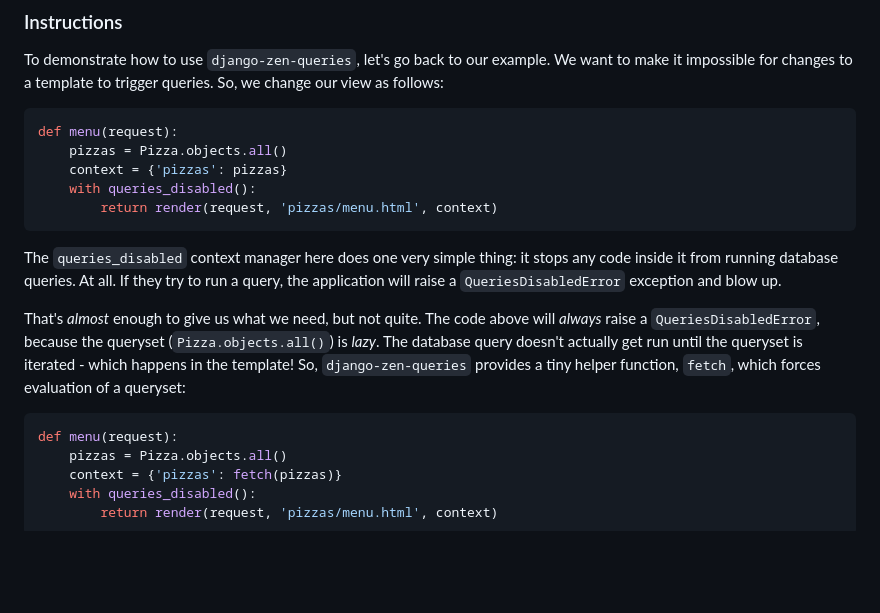
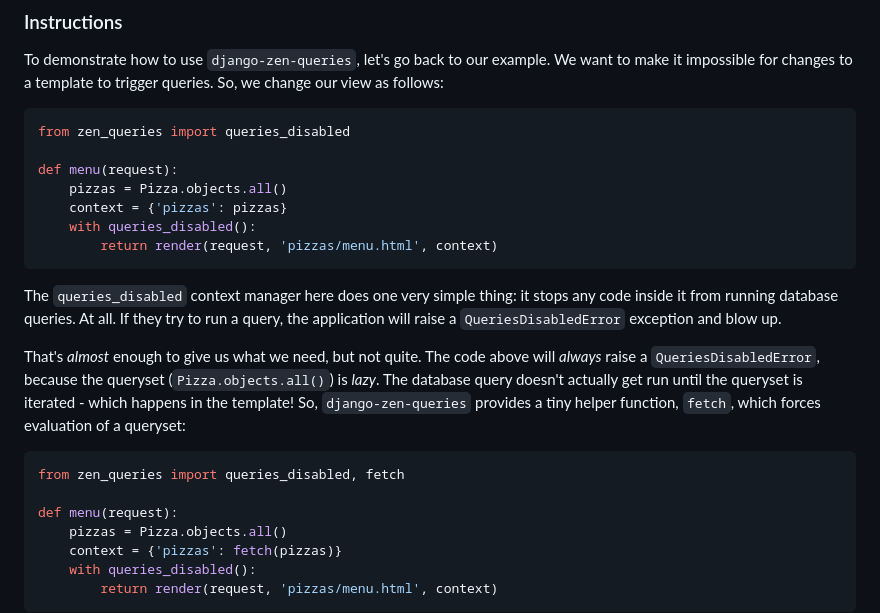
Before and after one commit to dabapps/django-zen-queries, a Markdown page: README.md, the part around the change. Drawn GitHub-style; blank space fills up the shorter version.

Commit message:
Add missing imports in README.md

````diff
--- a/README.md
+++ b/README.md
@@ -100,6 +100,8 @@ To be absolutely clear: this package does _not_ give you any tools to actually i
 To demonstrate how to use `django-zen-queries`, let's go back to our example. We want to make it impossible for changes to a template to trigger queries. So, we change our view as follows:
 
 ```python
+from zen_queries import queries_disabled
+
 def menu(request):
     pizzas = Pizza.objects.all()
     context = {'pizzas': pizzas}
@@ -112,6 +114,8 @@ The `queries_disabled` context manager here does one very simple thing: it stops
 That's _almost_ enough to give us what we need, but not quite. The code above will _always_ raise a `QueriesDisabledError`, because the queryset (`Pizza.objects.all()`) is _lazy_. The database query doesn't actually get run until the queryset is iterated - which happens in the template! So, `django-zen-queries` provides a tiny helper function, `fetch`, which forces evaluation of a queryset:
 
 ```python
+from zen_queries import queries_disabled, fetch
+
 def menu(request):
     pizzas = Pizza.objects.all()
     context = {'pizzas': fetch(pizzas)}
````
